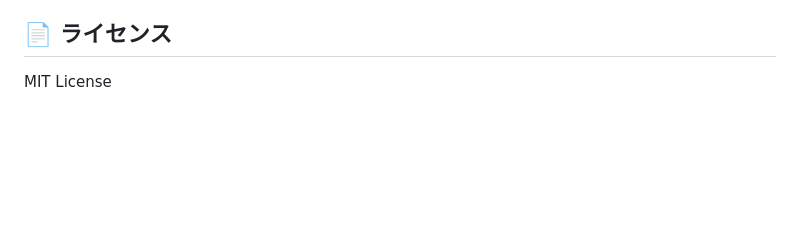
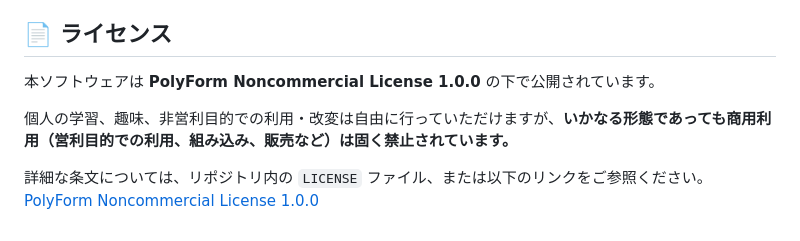
Before and after one commit to matsumotoswitch/Veloce, a Markdown page: README.md, the part around the change. Drawn GitHub-style; blank space fills up the shorter version.

Commit message:
ライセンス修正

```diff
--- a/README.md
+++ b/README.md
@@ -89,4 +89,9 @@ npx tauri build
 
 ## 📄 ライセンス
 
-MIT License
+本ソフトウェアは **PolyForm Noncommercial License 1.0.0** の下で公開されています。
+
+個人の学習、趣味、非営利目的での利用・改変は自由に行っていただけますが、**いかなる形態であっても商用利用（営利目的での利用、組み込み、販売など）は固く禁止されています。**
+
+詳細な条文については、リポジトリ内の `LICENSE` ファイル、または以下のリンクをご参照ください。
+[PolyForm Noncommercial License 1.0.0](https://polyformproject.org/licenses/noncommercial/1.0.0/)
```
